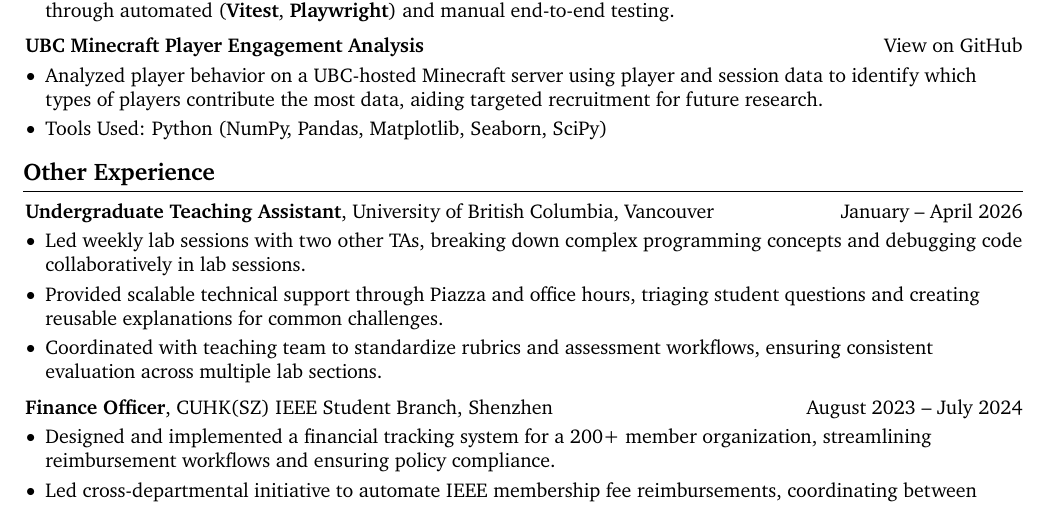
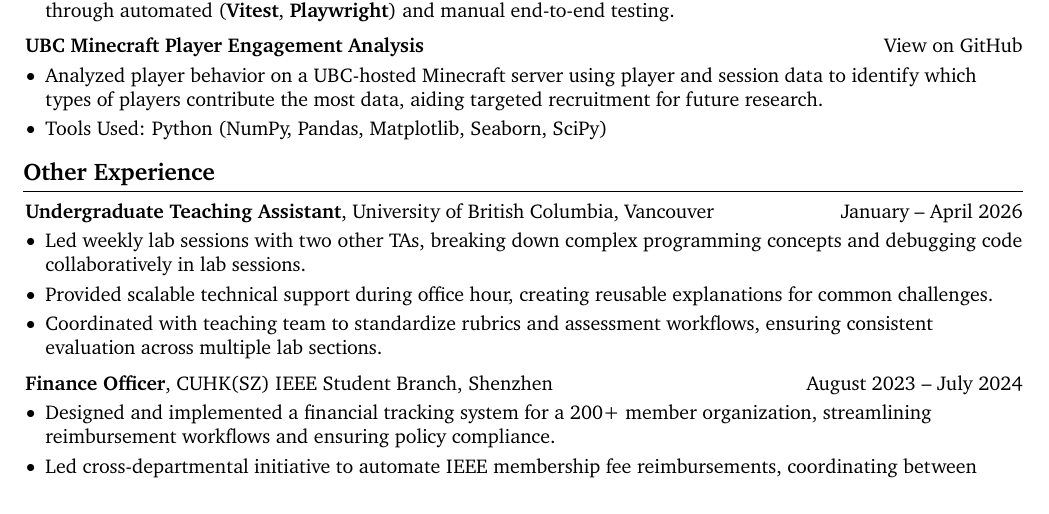
Before and after one commit to DavidHua04/davidhua04.github.io, a LaTeX CV (resume_EN/resume.tex): part of page 2 of 3 before the commit and part of page 2 of 2 after it, cut so that both start at the same text. Compiled offline with pdfLaTeX.

Commit message:
Updated resume_EN

```diff
--- a/resume_EN/resume.tex
+++ b/resume_EN/resume.tex
@@ -367,7 +367,7 @@
     \begin{onecolentry}
         \begin{highlights}
             \item Led weekly lab sessions with two other TAs, breaking down complex programming concepts and debugging code collaboratively in lab sessions.
-            \item Provided scalable technical support through Piazza and office hours, triaging student questions and creating reusable explanations for common challenges.
+            \item Provided scalable technical support during office hour, creating reusable explanations for common challenges.
             \item Coordinated with teaching team to standardize rubrics and assessment workflows, ensuring consistent evaluation across multiple lab sections.
         \end{highlights}
     \end{onecolentry}
```
Also changed, not shown: .claude/commands/sync-resume.md (added), resume_EN/resume.pdf.
